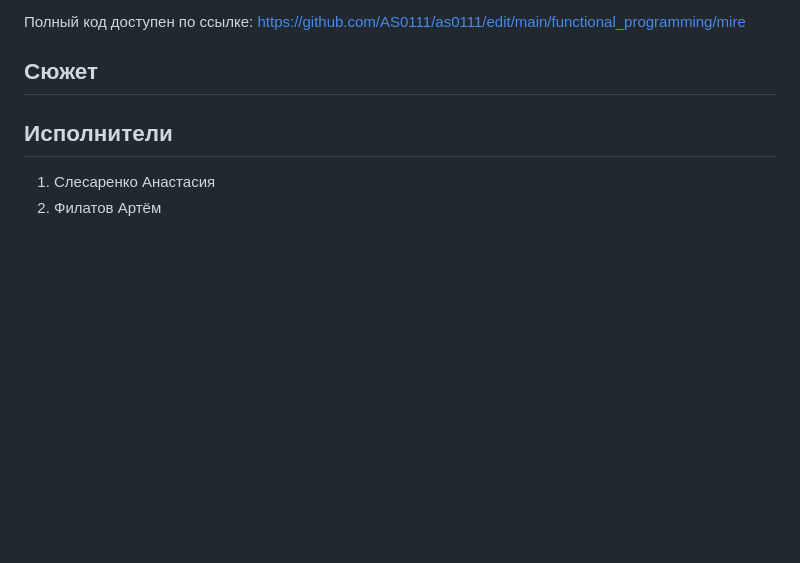
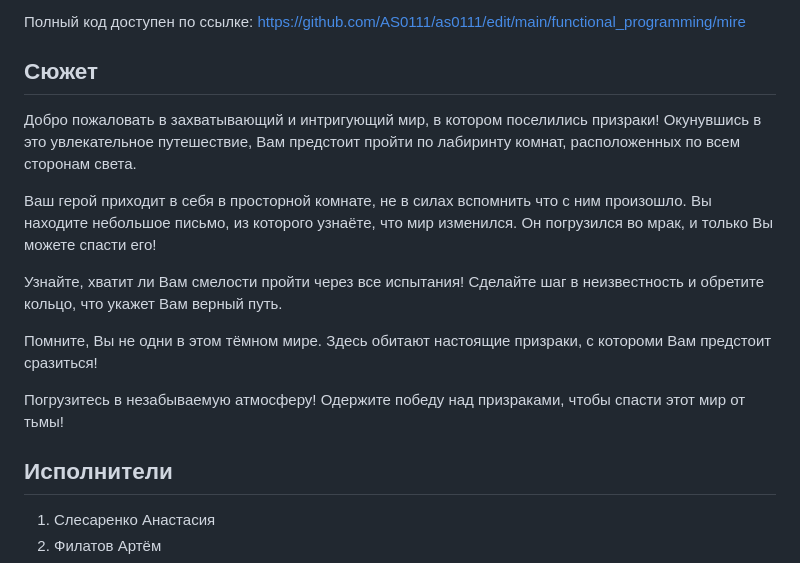
Before and after one commit to AS0111/as0111, a Markdown page: functional_programming/README.markdown, the part around the change. Drawn GitHub-style; blank space fills up the shorter version.

```diff
--- a/functional_programming/README.markdown
+++ b/functional_programming/README.markdown
@@ -86,7 +86,15 @@ In the far corner you notice a slight flicker framing the silhouette..."</p>
 
 ## Сюжет
 
+Добро пожаловать в захватывающий и интригующий мир, в котором поселились призраки! Окунувшись в это увлекательное путешествие, Вам предстоит пройти по лабиринту комнат, расположенных по всем сторонам света.
 
+Ваш герой приходит в себя в просторной комнате, не в силах вспомнить что с ним произошло. Вы находите небольшое письмо, из которого узнаёте, что мир изменился. Он погрузился во мрак, и только Вы можете спасти его!
+
+Узнайте, хватит ли Вам смелости пройти через все испытания! Сделайте шаг в неизвестность и обретите кольцо, что укажет Вам верный путь.
+
+Помните, Вы не одни в этом тёмном мире. Здесь обитают настоящие призраки, с котороми Вам предстоит сразиться!
+
+Погрузитесь в незабываемую атмосферу! Одержите победу над призраками, чтобы спасти этот мир от тьмы!
 
 ## Исполнители
 
```
